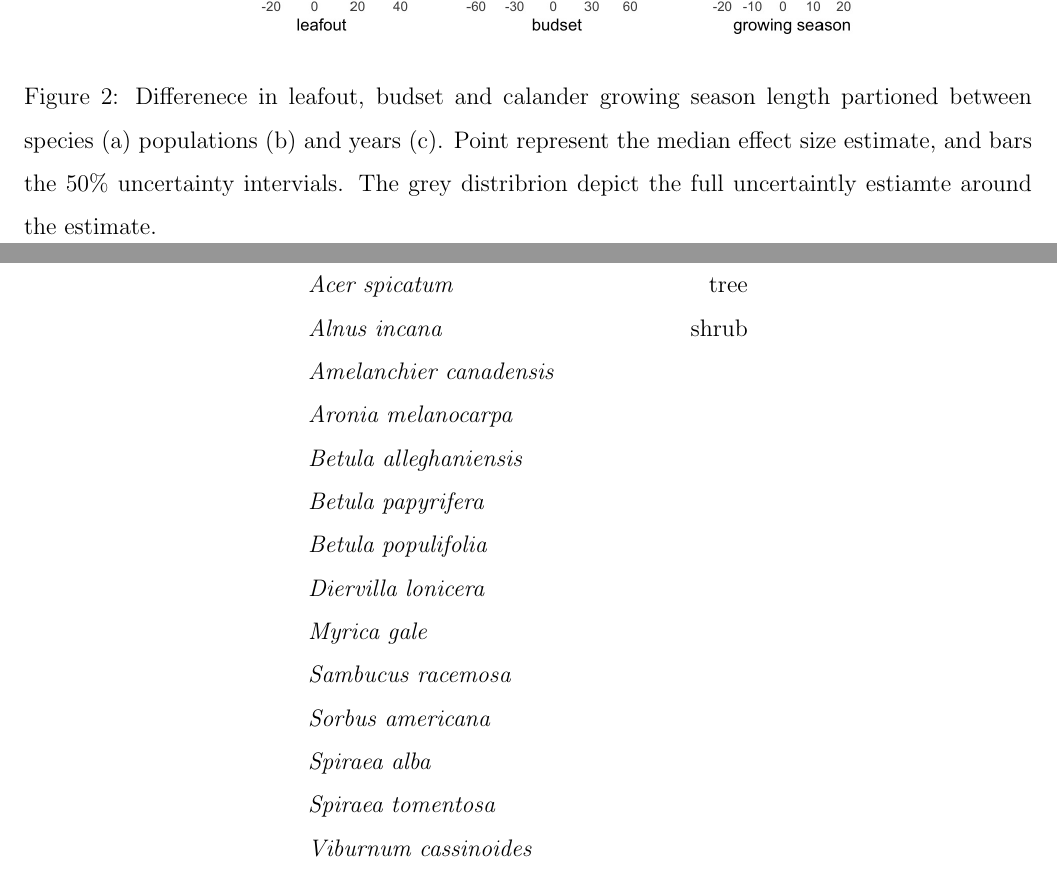
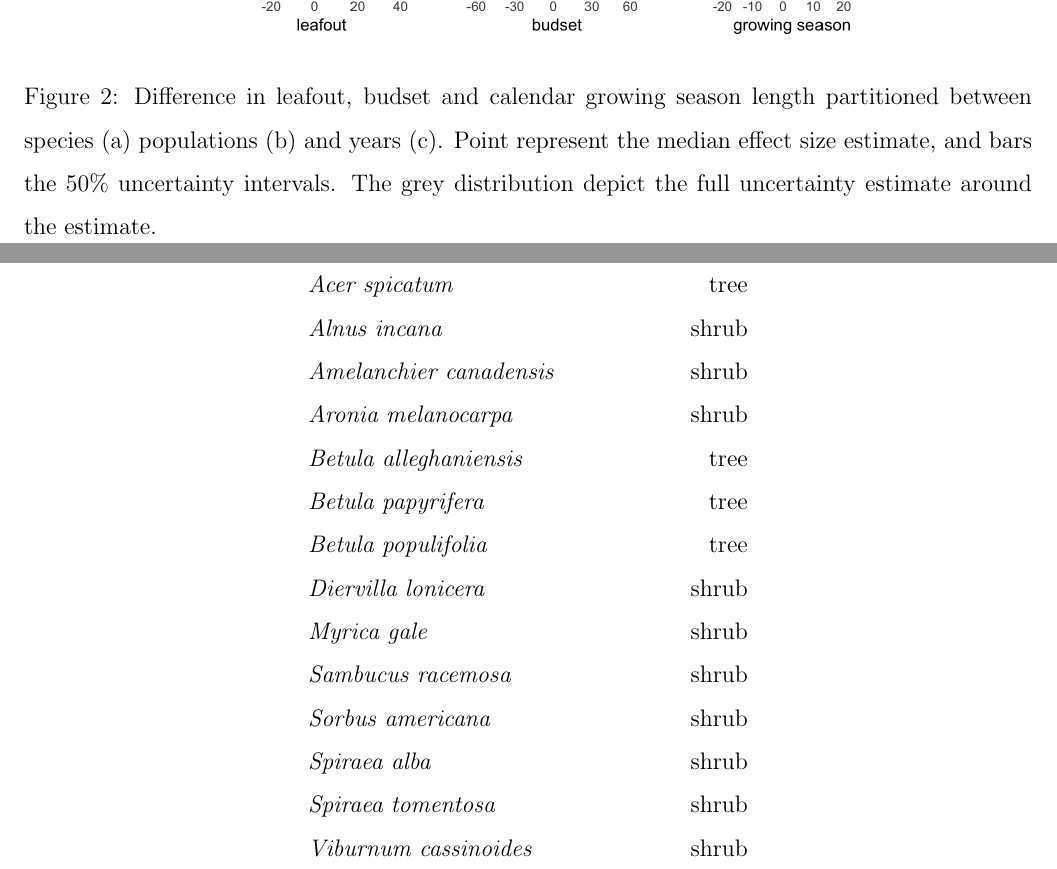
Before and after one commit to lizzieinvancouver/wildhellgarden, a LaTeX document (docs/phen_framing.tex): two parts of pages 8 and 10 of 10, joined at a grey line, cut so that both start at the same text. Compiled offline with pdfLaTeX.

Commit message:
dl edits

```diff
--- a/docs/phen_framing.tex
+++ b/docs/phen_framing.tex
@@ -5,4 +5,3 @@
 \usepackage[margin=.75 in]{geometry}
 
 \usepackage{parskip}
-\parindent=0
@@ -96,14 +99,16 @@ The dynamics may help to explain why phenology advances with climate change have
 
 %emw2024Sep19 -- This seems a necessary paragraph but I would shorten the part about assembly to 1-2 sentences and make the paragraph more about BIOTIC consequences in general (these are generally ignored by many earth system models) by adding a sentence about the possibility of increase disease or pest damage with longer seasons.
 %emw2024Sep19 -- another hypothesis from my colleagues in Europe is that this is a NEW problem and maybe before early species were more like late species and early WAS still good. I think that might be worth mentioning.
+%dl2024Sept20 We could sneak something about other traits here and set things up for a follow up paper on the traits we collected---maybe something to discuss further
 So then why are species early? How is it then that phenologically trackers are doing better? \citep{}. In our study we only evaluated the thermal conditions that may affect photosynthesis, rather than photosynthesis itself, which also depends strongly on light availability which in forest systems is highly dependent on biotic interactions. In our study, the species that leafed out the earliest are under story shrubs, for whom access to light becomes severely limited later in the growing season as canopy trees leaf out. It may be that for these species, the light availability early in the season necessitates leafing out in thermally bad conditions. In fact, some studies suggest that under story shrubs get all/most of their carbon before canopy closure \citep{}.
 
 %emw2024Sep19 -- yes, it's definitely still true that spring phenology in trees shifts much more than autumn ... you can probably check is the recent ipcc AR5 says it or the Menzel paper from a couple years ago.
 The phenological carry-over effects between leafout and budset that we observed was interesting in light of the fact that spring phenological phases are reported to be more plastic than autumn ones (is this still true?). Some of this might have to do with scale of measurement---macro-scale measurements like remote sensing may detect different things. Budset is the end of primary growth which we observed closely
-
+%dl2024Sept20 I felt this was not setup in the intro---did we expect to find population diff and if so why?
 The low levels of phenological variance between populations in our common garden provide little evidence for local adaptation in phenology. We found slightly stronger evidence for budset than leafout, which is consistent with the literature \citep{}.
 
  This study shows linking phenological growing season to primary productivity requires account for phenological variation at multiple scales (individual, species level, multiple phases). Some forward thinking implications paragraph here.
 
+%dl2024Sept20 One thought I had that I think would fit in the discussion: how does this relate to the distribution of a phenological event? What are the implications of species for which most individual are uniformly shifting vs a distribution of individuals with a left skew?
 
 \section{Figures} %emw2024Sep19 -- I really like the figures! But I think if you put the first one last you can introduce as a fundamentally new and important view of early seasons as calendar days versus thermal days that wraps up the whole paper. I might then make the last figure first -- big take-home shocking message given first in figures and text! Then break down the variance and data in the other figure.
@@ -114,15 +121,16 @@ The low levels of phenological variance between populations in our common garden
     \label{fig:concept}
 \end{figure}
 
-
+%dl2024Sept20 would we want to add color to these plots to add more context: eg. a. color by tree/shrubs b. color gradient for latitudes or order them from high to low latitude, c. to me it would be more intuitive to have 2018 at the top
+%dl2024Sept20 may want to also add bars for 90\% UI
 \begin{figure}[h!]
     \centering
  \includegraphics[width=.7\textwidth]{..//analyses/figures/var_parts.jpeg}
-    \caption{Differenece in leafout, budset and calander growing season length partioned between species (a) populations (b) and years (c). Point represent the median effect size estimate, and bars the 50\% uncertainty intervials. The grey distribrion depict the full uncertaintly estiamte around the estimate.}
+    \caption{Difference in leafout, budset and calendar growing season length partitioned between species (a) populations (b) and years (c). Point represent the median effect size estimate, and bars the 50\% uncertainty intervals. The grey distribution depict the full uncertainty estimate around the estimate.}
     \label{fig:vapar}
 \end{figure}
 
-
+%dl2024Sept20 such a cool result!
 \begin{figure}[h!]
     \centering
  \includegraphics[width=.7\textwidth]{..//analyses/figures/primarygrowingseason_modplots.jpeg}
@@ -142,18 +150,18 @@ Species & functional group \\
   \emph{Acer pensylvanicum} & tree    \\
   \emph{Acer spicatum} & tree   \\
    \emph{Alnus incana} & shrub  \\
-   \emph{Amelanchier canadensis} &   \\
-  \emph{Aronia melanocarpa} &  \\
-  \emph{Betula alleghaniensis} &  \\
-  \emph{Betula papyrifera} &   \\
-  \emph{Betula populifolia} &   \\
-  \emph{Diervilla lonicera} &   \\
-  \emph{Myrica gale} &  \\
-  \emph{Sambucus racemosa} &  \\
-  \emph{Sorbus americana} &  \\
-  \emph{Spiraea alba} &   \\
-  \emph{Spiraea tomentosa} &   \\
-  \emph{Viburnum cassinoides} &   \\
+   \emph{Amelanchier canadensis} &  shrub  \\
+  \emph{Aronia melanocarpa} & shrub \\
+  \emph{Betula alleghaniensis} &  tree\\
+  \emph{Betula papyrifera} &   tree\\
+  \emph{Betula populifolia} &  tree \\
+  \emph{Diervilla lonicera} &  shrub \\
+  \emph{Myrica gale} &  shrub\\
+  \emph{Sambucus racemosa} &  shrub\\
+  \emph{Sorbus americana} &  shrub\\
+  \emph{Spiraea alba} &  shrub \\
+  \emph{Spiraea tomentosa} &   shrub\\
+  \emph{Viburnum cassinoides} &  shrub \\
   \end{tabular}
 \end{table}
 \end{document}
```
Also changed, not shown: docs/phen_framing.pdf, docs/phen_framing.tex (24 more changed lines).
